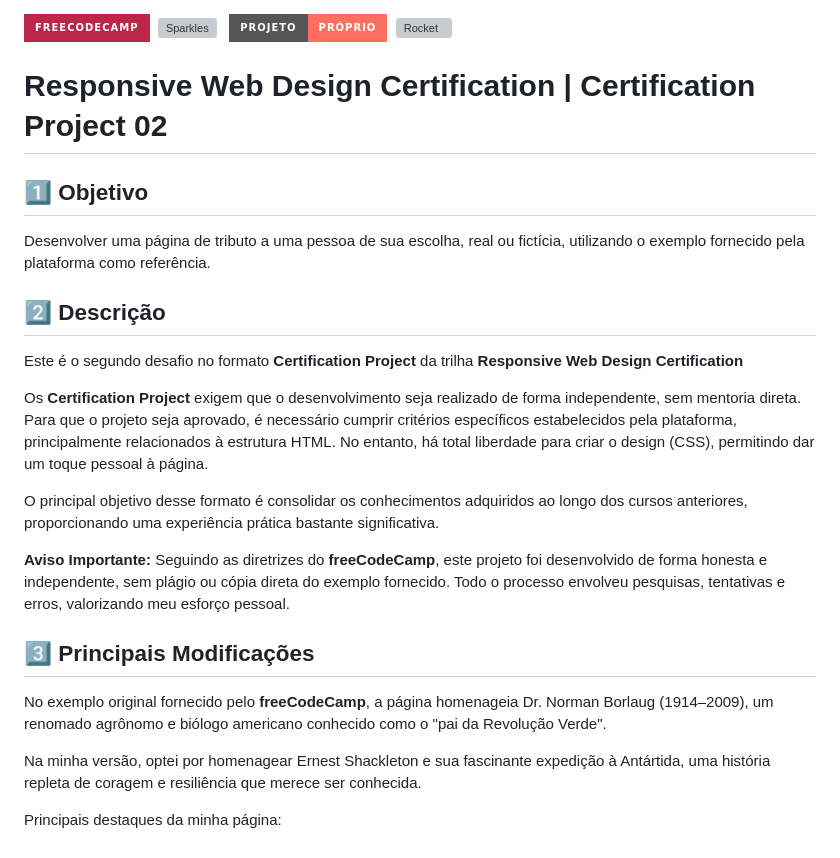
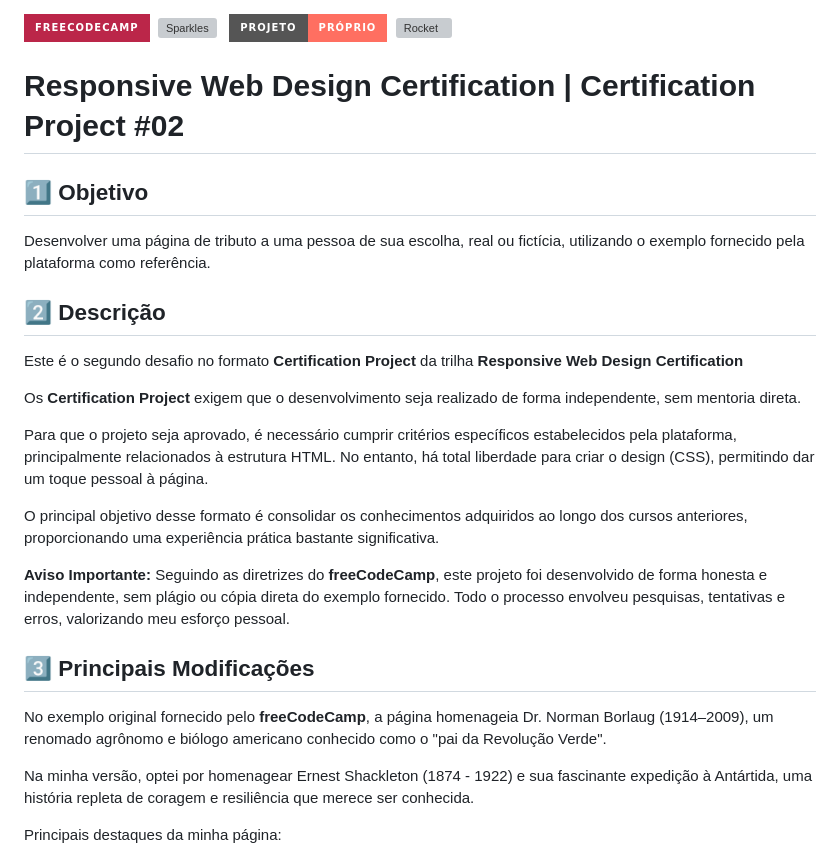
Before and after one commit to rafa-san/freeCodeCamp-html-css-10-tribute-page, a Markdown page: README.md, the part around the change printed below. Rendered like a GitHub page; badges without logos; grey boxes are pictures that could not be loaded.

Commit message:
docs: atualizei o texto de apresentação

```diff
--- a/README.md
+++ b/README.md
@@ -1,6 +1,6 @@
 ![Badge](https://img.shields.io/badge/freeCodeCamp-BB2649?style=for-the-badge)&nbsp;&nbsp;<img src="https://raw.githubusercontent.com/Tarikul-Islam-Anik/Animated-Fluent-Emojis/master/Emojis/Activities/Sparkles.png" alt="Sparkles" width="25" height="25" />&nbsp;&nbsp;&nbsp;![Badge](https://img.shields.io/badge/PROJETO-PRÓPRIO-FF6F61?style=for-the-badge)&nbsp;&nbsp;<img src="https://raw.githubusercontent.com/Tarikul-Islam-Anik/Animated-Fluent-Emojis/master/Emojis/Travel%20and%20places/Rocket.png" alt="Rocket" width="25" height="25" />
 
-# Responsive Web Design Certification | Certification Project 02
+# Responsive Web Design Certification | Certification Project #02
 
 ## 1️⃣ Objetivo
 Desenvolver uma página de tributo a uma pessoa de sua escolha, real ou fictícia, utilizando o exemplo fornecido pela plataforma como referência.
@@ -8,7 +8,9 @@ Desenvolver uma página de tributo a uma pessoa de sua escolha, real ou fictíci
 ## 2️⃣ Descrição
 Este é o segundo desafio no formato **Certification Project** da trilha **Responsive Web Design Certification**
 
-Os **Certification Project** exigem que o desenvolvimento seja realizado de forma independente, sem mentoria direta. Para que o projeto seja aprovado, é necessário cumprir critérios específicos estabelecidos pela plataforma, principalmente relacionados à estrutura HTML. No entanto, há total liberdade para criar o design (CSS), permitindo dar um toque pessoal à página.
+Os **Certification Project** exigem que o desenvolvimento seja realizado de forma independente, sem mentoria direta.
+
+Para que o projeto seja aprovado, é necessário cumprir critérios específicos estabelecidos pela plataforma, principalmente relacionados à estrutura HTML. No entanto, há total liberdade para criar o design (CSS), permitindo dar um toque pessoal à página.
 
 O principal objetivo desse formato é consolidar os conhecimentos adquiridos ao longo dos cursos anteriores, proporcionando uma experiência prática bastante significativa.
 
@@ -18,7 +20,7 @@ Seguindo as diretrizes do **freeCodeCamp**, este projeto foi desenvolvido de for
 ## 3️⃣ Principais Modificações
 No exemplo original fornecido pelo **freeCodeCamp**, a página homenageia Dr. Norman Borlaug (1914–2009), um renomado agrônomo e biólogo americano conhecido como o "pai da Revolução Verde".
 
-Na minha versão, optei por homenagear Ernest Shackleton e sua fascinante expedição à Antártida, uma história repleta de coragem e resiliência que merece ser conhecida.
+Na minha versão, optei por homenagear Ernest Shackleton (1874 - 1922) e sua fascinante expedição à Antártida, uma história repleta de coragem e resiliência que merece ser conhecida.
 
 Principais destaques da minha página:
 
```
Also changed, not shown: other parts of README.md (+1 -1 lines).
